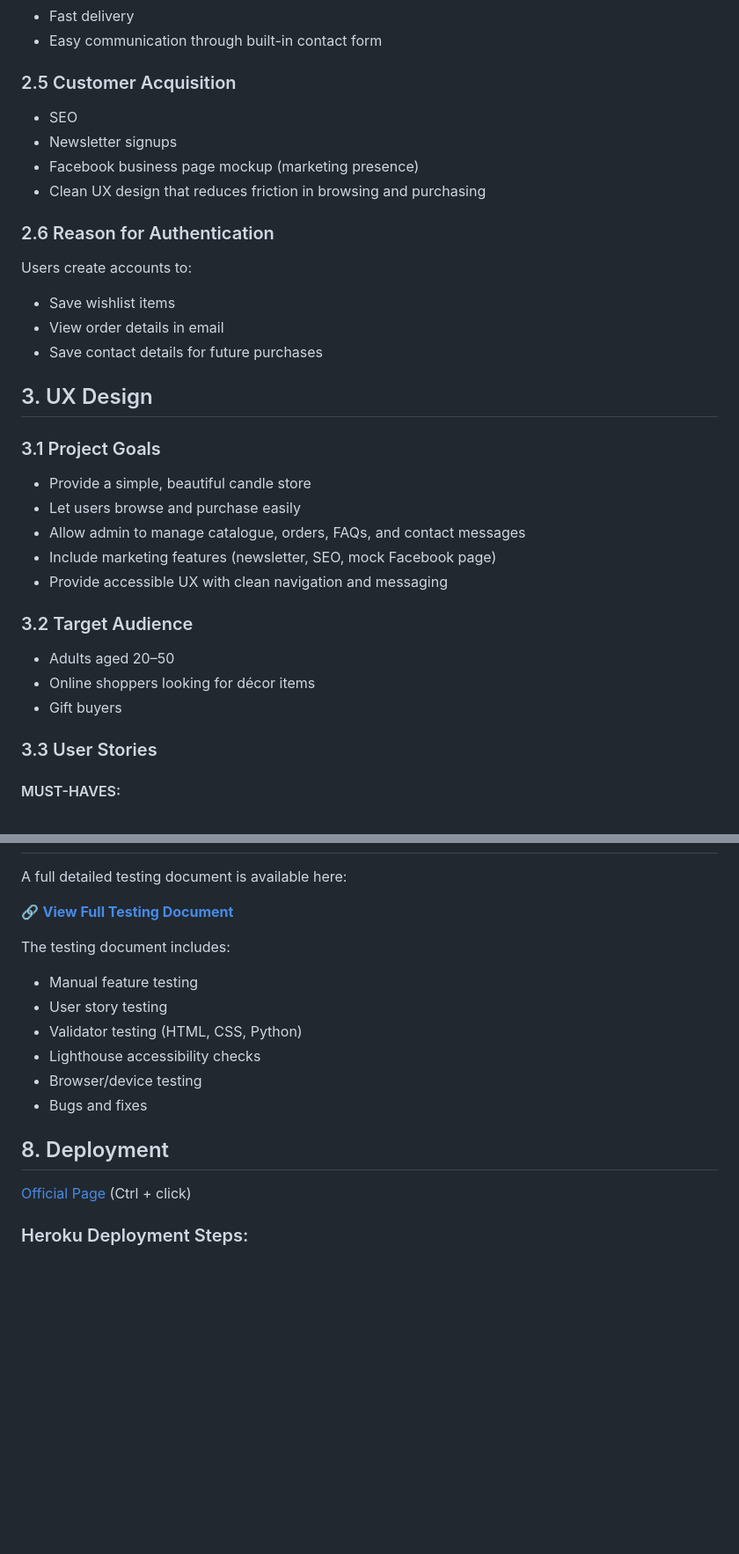
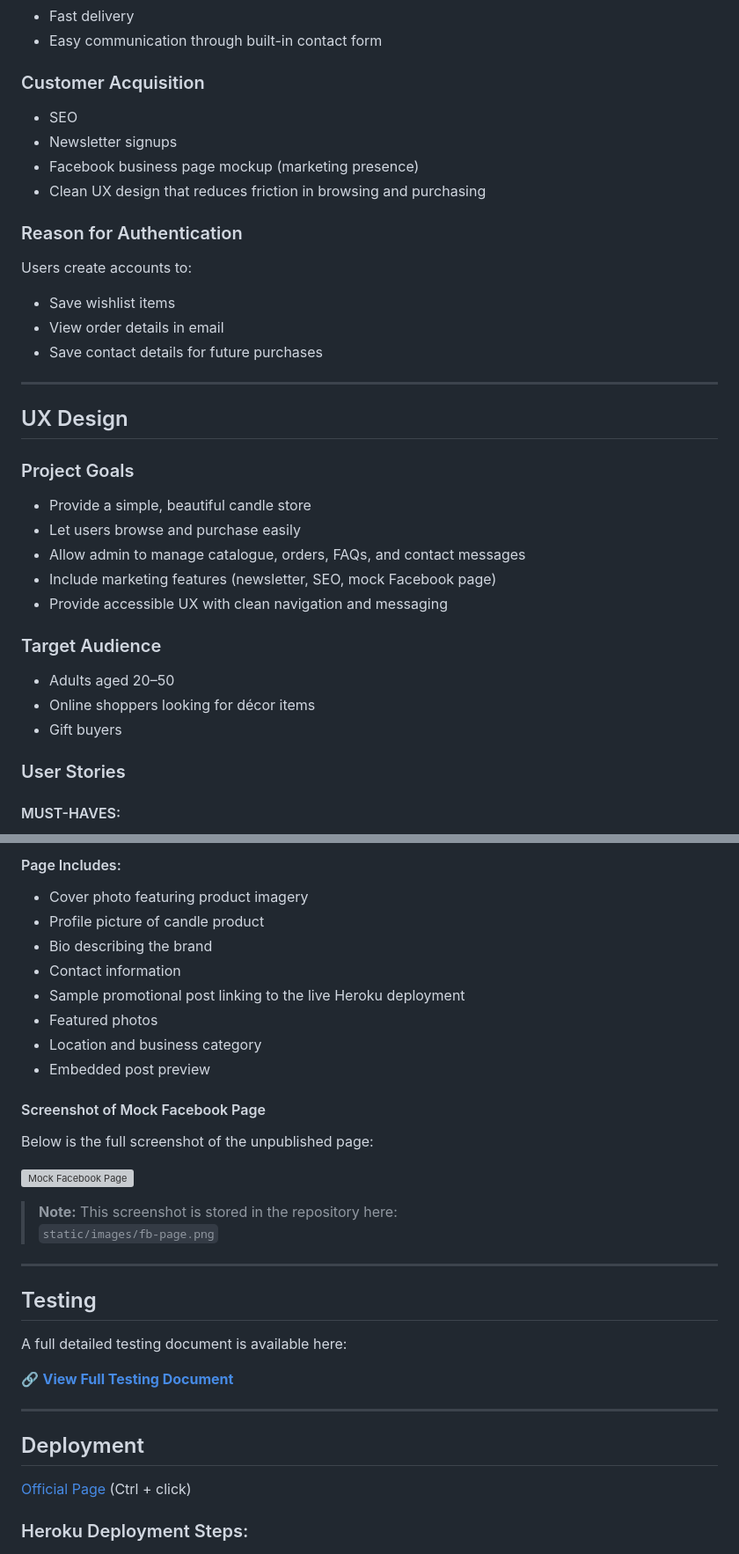
Before and after one commit to reubenja77/local_candle_co, a Markdown page: README.md, 2 parts joined by grey strips. Shown: that part at 88% size. Drawn GitHub-style; blank space fills up the shorter version; grey boxes are pictures that could not be loaded.

```diff
--- a/README.md
+++ b/README.md
@@ -38,32 +73,34 @@ B2C (Business to Consumer) retail of scented candles.
 - Fast delivery
 - Easy communication through built-in contact form
 
-### 2.5 Customer Acquisition
+### Customer Acquisition
 - SEO
 - Newsletter signups
 - Facebook business page mockup (marketing presence)
 - Clean UX design that reduces friction in browsing and purchasing
 
-### 2.6 Reason for Authentication
+### Reason for Authentication
 Users create accounts to:
 - Save wishlist items
 - View order details in email
 - Save contact details for future purchases
 
-## 3. UX Design
-### 3.1 Project Goals
+---
+
+## UX Design
+### Project Goals
 - Provide a simple, beautiful candle store
 - Let users browse and purchase easily
 - Allow admin to manage catalogue, orders, FAQs, and contact messages
 - Include marketing features (newsletter, SEO, mock Facebook page)
 - Provide accessible UX with clean navigation and messaging
 
-### 3.2 Target Audience
+### Target Audience
 - Adults aged 20–50
 - Online shoppers looking for décor items
 - Gift buyers
 
-### 3.3 User Stories
+### User Stories
 #### MUST-HAVES:
 - Browse all available candles
 - View product detail
@@ -158,18 +217,33 @@ REMEMBER: Elaborate on below section
+#### Page Includes:
+- Cover photo featuring product imagery
+- Profile picture of candle product
+- Bio describing the brand
+- Contact information
+- Sample promotional post linking to the live Heroku deployment
+- Featured photos
+- Location and business category
+- Embedded post preview
+
+#### Screenshot of Mock Facebook Page
+
+Below is the full screenshot of the unpublished page:
+
+![Mock Facebook Page](static/images/fb-page.png)
+
+> **Note:** This screenshot is stored in the repository here:
+`static/images/fb-page.png`
+
+---
+
+## Testing
 
 A full detailed testing document is available here:
 
 🔗 **[View Full Testing Document](TESTING.md)**
 
-The testing document includes:
-- Manual feature testing
-- User story testing
-- Validator testing (HTML, CSS, Python)
-- Lighthouse accessibility checks
-- Browser/device testing
-- Bugs and fixes
+---
 
-
-## 8. Deployment
+## Deployment
 [Official Page](https://devcenter.heroku.com/articles/git) (Ctrl + click)
 ### Heroku Deployment Steps:
 1. Create a new Heroku app.
```
Also changed, not shown: other parts of README.md (+77 -20 lines), TESTING.md (+30 -30 lines).
